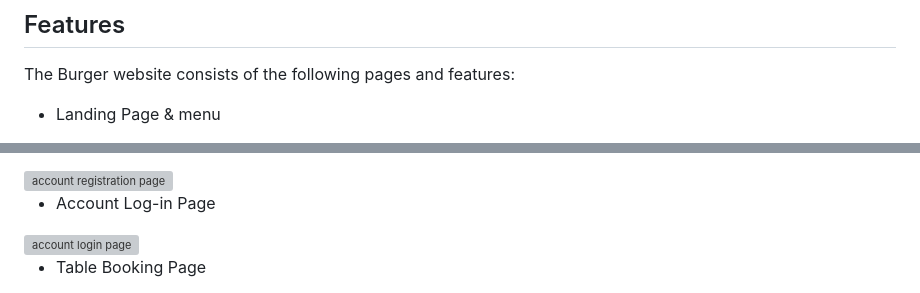
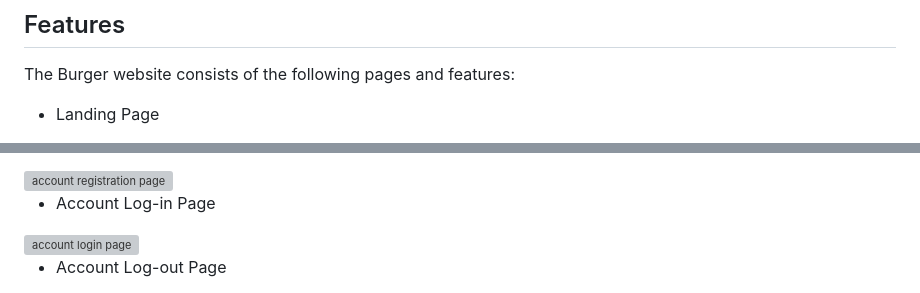
Before and after one commit to Xalil404/burgerjoint, a Markdown page: README.md, 2 parts joined by grey strips. GitHub-like rendering; grey boxes are pictures that could not be loaded.

```diff
--- a/README.md
+++ b/README.md
@@ -21,5 +21,5 @@ After the wire-frames completion, a database schema was created to understand wh
 ## Features
 The Burger website consists of the following pages and features:
 
-* Landing Page & menu
+* Landing Page
 
@@ -35,3 +71,3 @@ The Burger website consists of the following pages and features:
 
-* Table Booking Page
+* Account Log-out Page
 
```
Also changed, not shown: other parts of README.md (+40 -28 lines).
